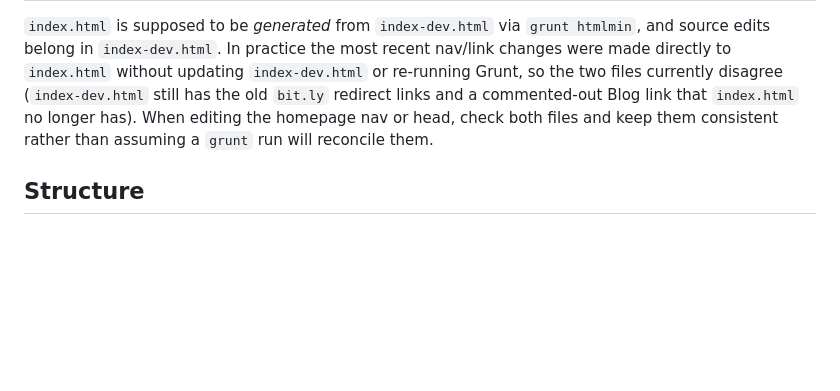
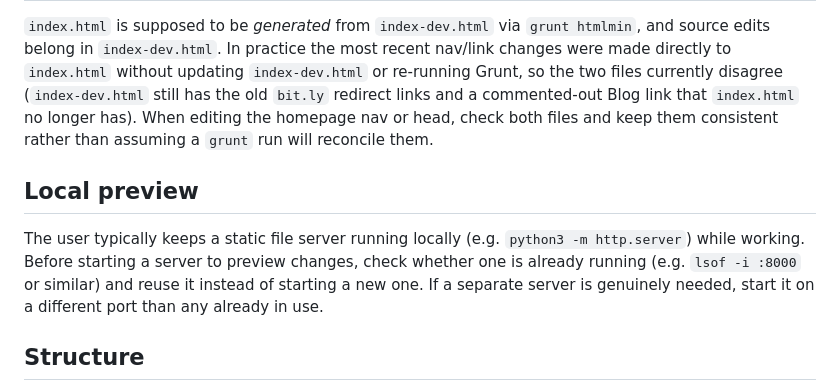
Before and after one commit to anikets/anikets.github.io, a Markdown page: CLAUDE.md, the part around the change. Drawn GitHub-style; blank space fills up the shorter version.

Commit message:
Document local server preview convention in CLAUDE.md
Co-Authored-By: Claude Sonnet 5 <noreply@anthropic.com>

```diff
--- a/CLAUDE.md
+++ b/CLAUDE.md
@@ -29,6 +29,10 @@ There are no tests and no linter config beyond `.editorconfig` (LF line endings,
 
 `index.html` is supposed to be *generated* from `index-dev.html` via `grunt htmlmin`, and source edits belong in `index-dev.html`. In practice the most recent nav/link changes were made directly to `index.html` without updating `index-dev.html` or re-running Grunt, so the two files currently disagree (`index-dev.html` still has the old `bit.ly` redirect links and a commented-out Blog link that `index.html` no longer has). When editing the homepage nav or head, check both files and keep them consistent rather than assuming a `grunt` run will reconcile them.
 
+## Local preview
+
+The user typically keeps a static file server running locally (e.g. `python3 -m http.server`) while working. Before starting a server to preview changes, check whether one is already running (e.g. `lsof -i :8000` or similar) and reuse it instead of starting a new one. If a separate server is genuinely needed, start it on a different port than any already in use.
+
 ## Structure
 
 - `index.html` / `index-dev.html` — the actual visiting-card homepage (built output vs. dev source, see caveat above).
```
